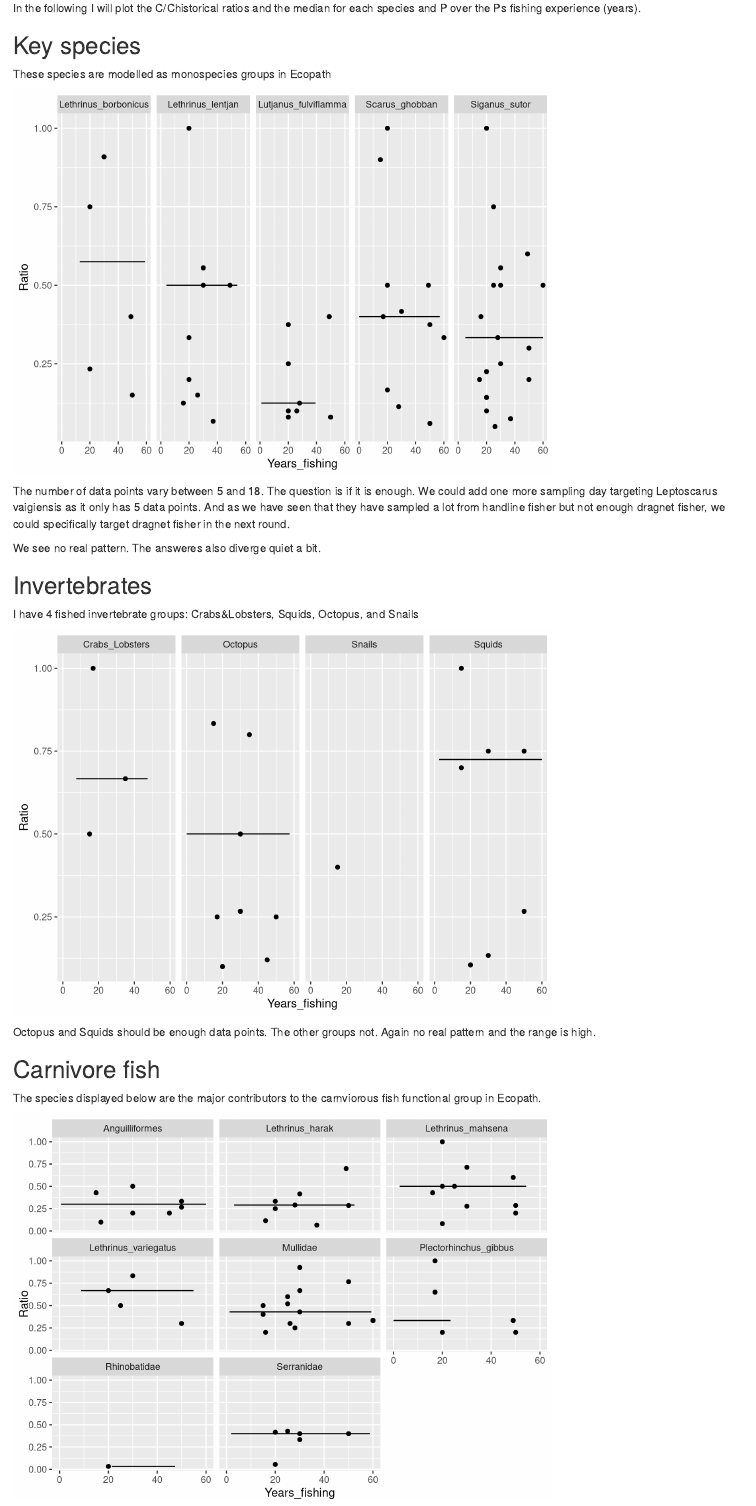
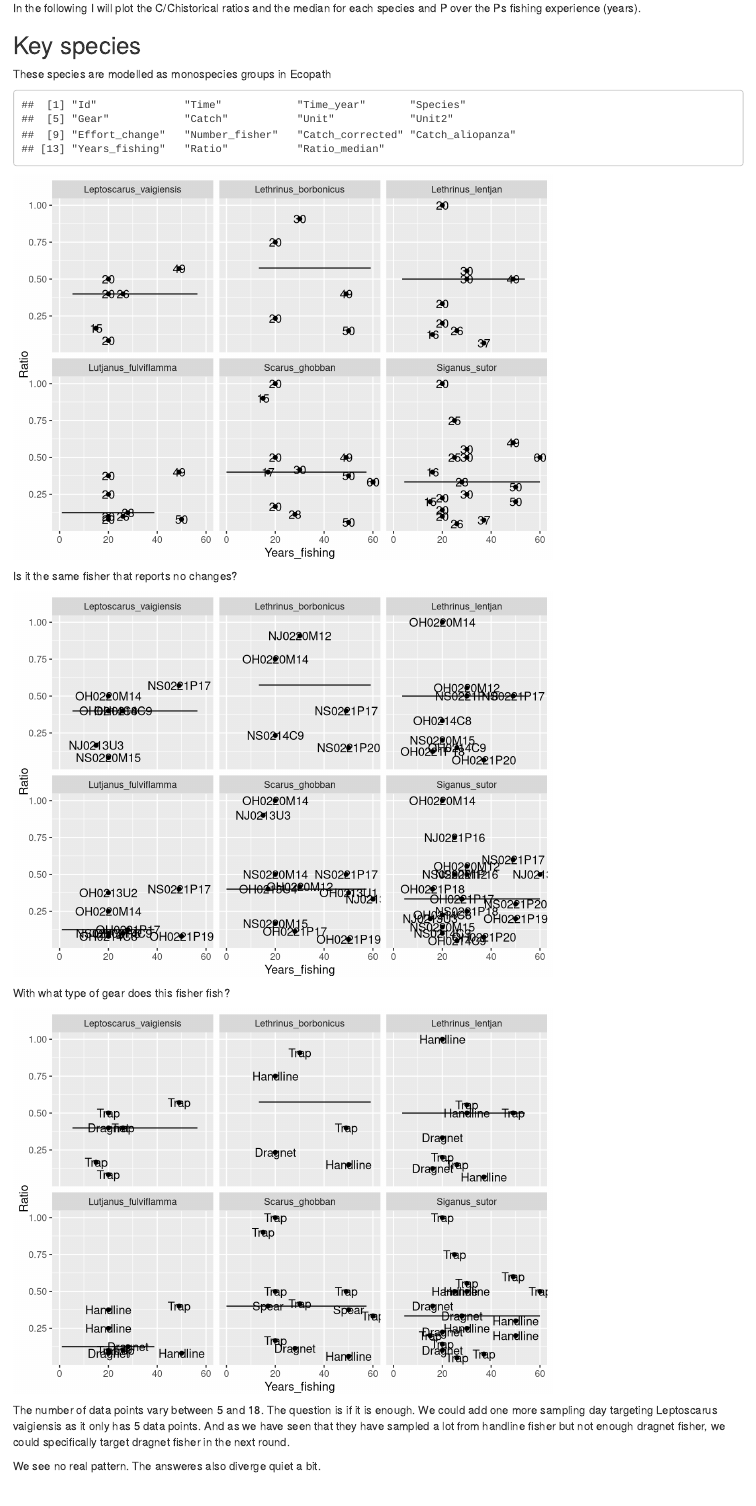
Before and after one commit to Jrehren/Questionnaires, an R Markdown document (Preliminary-Analysis-Questionnaire.Rmd): the page in a window 1100 px wide, from 4880 px down. Rendered offline with R 4.5, knitr and Pandoc, with nearby package versions.

Commit message:
Meeting Lotta

````diff
--- a/Preliminary-Analysis-Questionnaire.Rmd
+++ b/Preliminary-Analysis-Questionnaire.Rmd
@@ -321,21 +321,67 @@ These species are modelled as monospecies groups in Ecopath
 
 ```{r keyspec, echo=F, warning=F}
 
-keySpNam <- c("Siganus_sutor", "Leptoscarus_vagiensis", "Lethrinus_lentjan",
+keySpNam <- c("Siganus_sutor", "Leptoscarus_vaigiensis", "Lethrinus_lentjan",
               "Lethrinus_borbonicus", "Lutjanus_fulviflamma", "Scarus_ghobban")
 keySp <- subset(spCExpFin3, spCExpFin3$Species %in% keySpNam)
 
 # medSp <- unique(keySp$Ratio_median)
 
 keySp <- as.data.frame(keySp)
-
-ggplot(keySp)+
-  geom_point(aes(x=Years_fishing, y=Ratio))+
+names(keySp)
+ggplot(keySp, aes(x=Years_fishing, y=Ratio))+
+  geom_point()+
   geom_line(data= keySp, aes(y=Ratio_median,
                              x=seq(0, 60, length.out=length(Ratio_median))))+
-  facet_grid(~Species)
+  geom_text(aes(label=Years_fishing))+
+  facet_wrap(~Species)
 
 ```
+
+Is it the same fisher that reports no changes?
+
+
+```{r keyspec2, echo=F, warning=F}
+
+keySpNam <- c("Siganus_sutor", "Leptoscarus_vaigiensis", "Lethrinus_lentjan",
+              "Lethrinus_borbonicus", "Lutjanus_fulviflamma", "Scarus_ghobban")
+keySp <- subset(spCExpFin3, spCExpFin3$Species %in% keySpNam)
+
+# medSp <- unique(keySp$Ratio_median)
+
+keySp <- as.data.frame(keySp)
+# names(keySp)
+ggplot(keySp, aes(x=Years_fishing, y=Ratio))+
+  geom_point()+
+  geom_line(data= keySp, aes(y=Ratio_median,
+                             x=seq(0, 60, length.out=length(Ratio_median))))+
+  geom_text(aes(label=Id))+
+  facet_wrap(~Species)
+
+```
+
+With what type of gear does this fisher fish?
+
+
+```{r keyspec3, echo=F, warning=F}
+
+keySpNam <- c("Siganus_sutor", "Leptoscarus_vaigiensis", "Lethrinus_lentjan",
+              "Lethrinus_borbonicus", "Lutjanus_fulviflamma", "Scarus_ghobban")
+keySp <- subset(spCExpFin3, spCExpFin3$Species %in% keySpNam)
+
+# medSp <- unique(keySp$Ratio_median)
+
+keySp <- as.data.frame(keySp)
+# names(keySp)
+ggplot(keySp, aes(x=Years_fishing, y=Ratio))+
+  geom_point()+
+  geom_line(data= keySp, aes(y=Ratio_median,
+                             x=seq(0, 60, length.out=length(Ratio_median))))+
+  geom_text(aes(label=Gear))+
+  facet_wrap(~Species)
+
+```
+
 
 The number of data points vary between 5 and 18. The question is if it is enough. We could add one more sampling day targeting Leptoscarus vaigiensis as it only has 5 data points. And as we have seen that they have sampled a lot from handline fisher but not enough dragnet fisher, we could specifically target dragnet fisher in the next round.
 
@@ -355,8 +401,7 @@ inv <- subset(spCExpFin3, spCExpFin3$Species %in% invNam)
 
 inv <- as.data.frame(inv)
 
-ggplot(inv)+
-  geom_point(aes(x=Years_fishing, y=Ratio))+
+ggplot(inv, aes(x=Years_fishing, y=Ratio))+
+  geom_point()+
   geom_line(data= inv, aes(y=Ratio_median,
                              x=seq(0, 60, length.out=length(Ratio_median))))+
-  facet_grid(~Species)
````
Also changed, not shown: Data/Original data sheets/Follow up questions/Questionnaires evaluation sheet_Hamadi.xlsx (added), Data/Original data sheets/Follow up questions/Questionnaires evaluation sheet_Narriman.xlsx (added), Data/Original data sheets/Follow up questions/Questionnaires evaluation sheet_Nuru.xlsx (added), Data/Original data sheets/Follow up questions/Questionnaires evaluation sheet_Omar.xlsx (added), Data/Questionnaires evaluation sheet.xlsx, Preliminary-Analysis-Questionnaire.html, Preliminary-Analysis-Questionnaire.Rmd (12 more changed lines), 4 other files.
